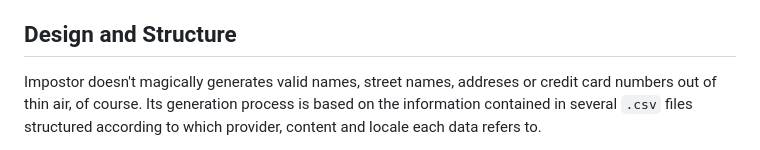
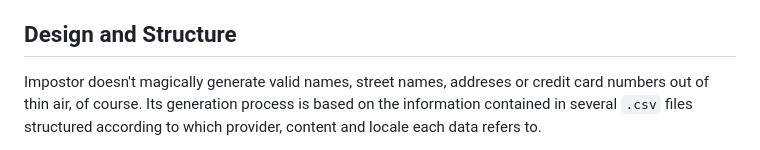
Before and after one commit to lfenzo/Impostor.jl, a Markdown page: docs/src/developer_guide.md, the part around the change. Drawn GitHub-style.

```diff
--- a/docs/src/developer_guide.md
+++ b/docs/src/developer_guide.md
@@ -9,7 +9,7 @@ covered in this page are:
 
 ## Design and Structure
 
-Impostor doesn't magically generates valid names, street names, addreses or credit card numbers
+Impostor doesn't magically generate valid names, street names, addreses or credit card numbers
 out of thin air, of course. Its generation process is based on the information contained in several
 `.csv` files structured according to which provider, content and locale each data refers to.
 
```
Also changed, not shown: docs/src/index.md (+1 -1 lines).
